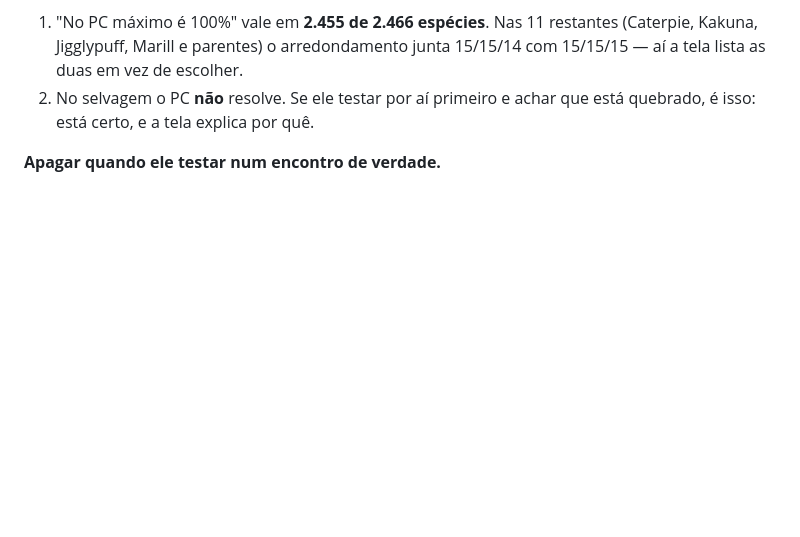
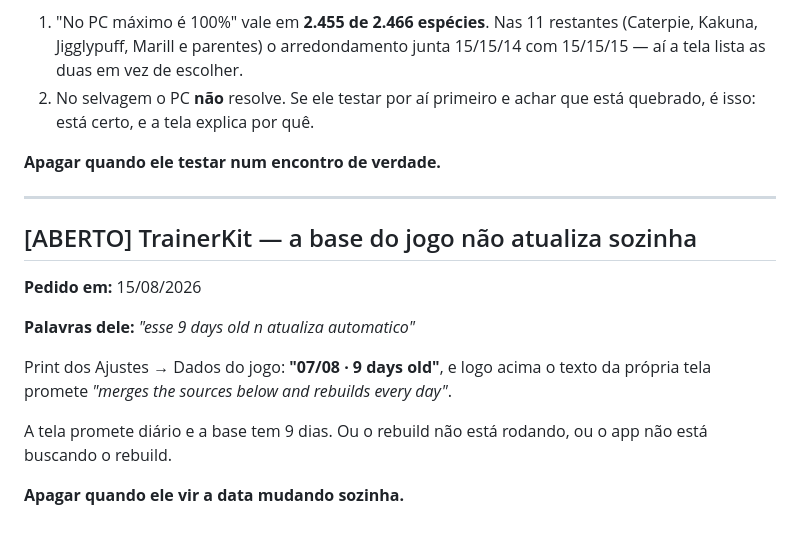
Before and after one commit to NspxMiguel/TrainerKit, a Markdown page: PEDIDOS.md, the part around the change. GitHub-like rendering; blank space fills up the shorter version.

Commit message:
PEDIDOS: registrar que a base do jogo nao atualiza sozinha

```diff
--- a/PEDIDOS.md
+++ b/PEDIDOS.md
@@ -905,3 +905,19 @@ digita o PC. O que sai:
    está quebrado, é isso: está certo, e a tela explica por quê.
 
 **Apagar quando ele testar num encontro de verdade.**
+
+---
+
+## [ABERTO] TrainerKit — a base do jogo não atualiza sozinha
+
+**Pedido em:** 15/08/2026
+
+**Palavras dele:** *"esse 9 days old n atualiza automatico"*
+
+Print dos Ajustes → Dados do jogo: **"07/08 · 9 days old"**, e logo acima o texto
+da própria tela promete *"merges the sources below and rebuilds every day"*.
+
+A tela promete diário e a base tem 9 dias. Ou o rebuild não está rodando, ou o
+app não está buscando o rebuild.
+
+**Apagar quando ele vir a data mudando sozinha.**
```
